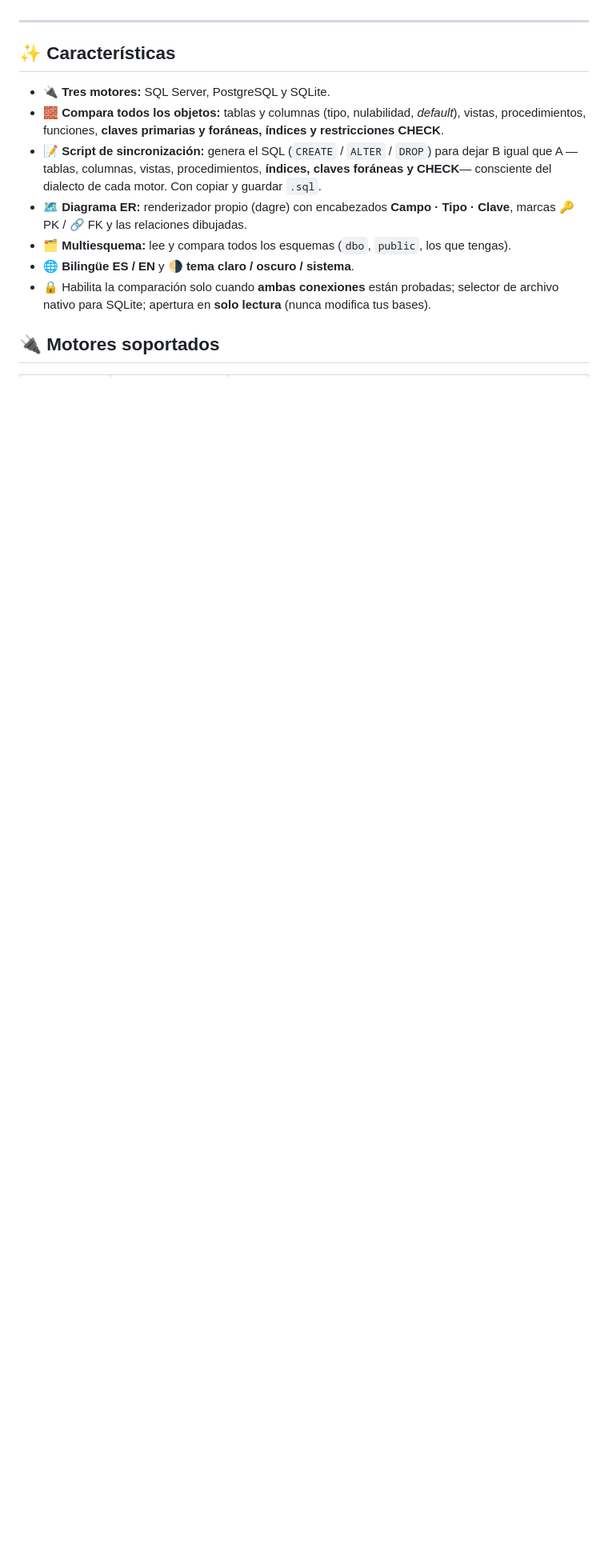
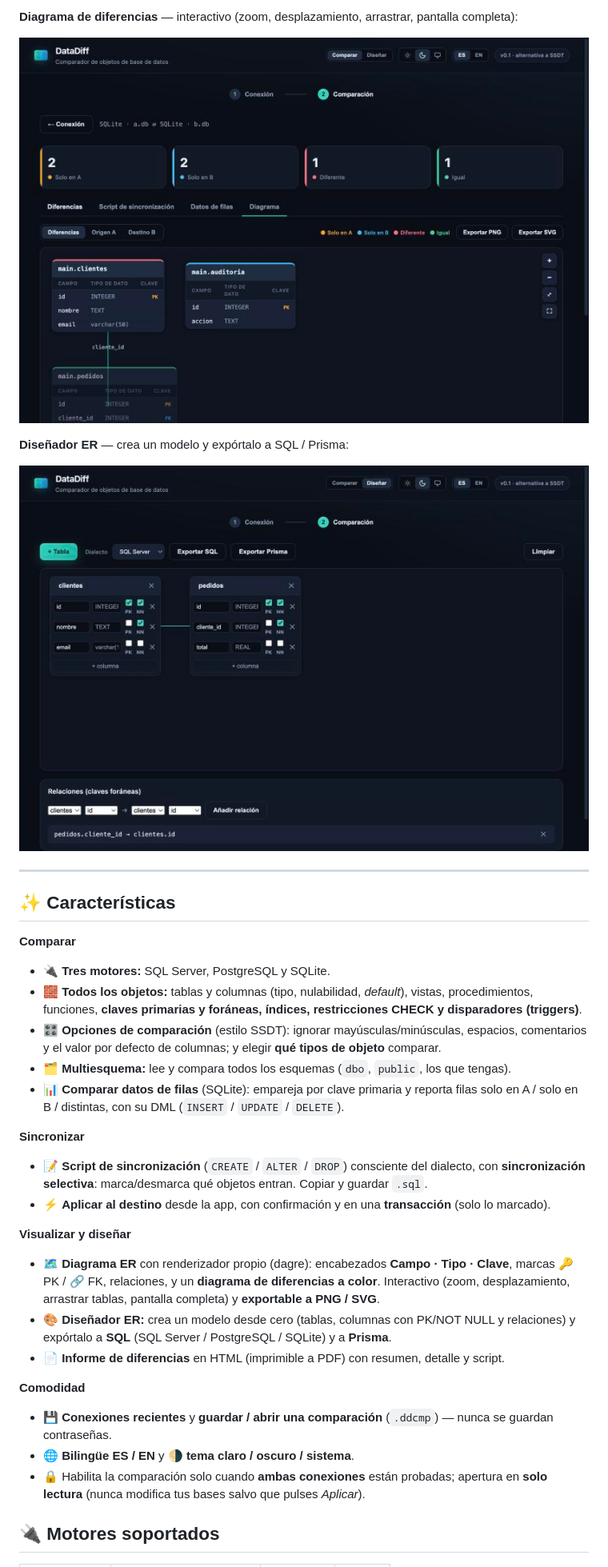
Before and after one commit to marlontaro/Schemir, a Markdown page: README.md, the part around one of its changes. Shown at 80% size. Rendered like a GitHub page; pictures changed too: docs/img/diagrama.png (added), docs/img/disenador.png (added); blank space fills up the shorter version.

```diff
--- a/README.md
+++ b/README.md
@@ -15,21 +26,45 @@ de sincronización** y un **diagrama entidad-relación**.
+**Diagrama de diferencias** — interactivo (zoom, desplazamiento, arrastrar, pantalla completa):
+
+![Diagrama ER de diferencias](docs/img/diagrama.png)
+
+**Diseñador ER** — crea un modelo y expórtalo a SQL / Prisma:
+
+![Diseñador de diagramas ER](docs/img/disenador.png)
 
 ---
 
 ## ✨ Características
 
+**Comparar**
 - 🔌 **Tres motores:** SQL Server, PostgreSQL y SQLite.
-- 🧱 **Compara todos los objetos:** tablas y columnas (tipo, nulabilidad, *default*),
-  vistas, procedimientos, funciones, **claves primarias y foráneas, índices y
-  restricciones CHECK**.
-- 📝 **Script de sincronización:** genera el SQL (`CREATE` / `ALTER` / `DROP`) para dejar
-  B igual que A —tablas, columnas, vistas, procedimientos, **índices, claves foráneas y
-  CHECK**— consciente del dialecto de cada motor. Con copiar y guardar `.sql`.
-- 🗺️ **Diagrama ER:** renderizador propio (dagre) con encabezados **Campo · Tipo · Clave**,
-  marcas 🔑 PK / 🔗 FK y las relaciones dibujadas.
+- 🧱 **Todos los objetos:** tablas y columnas (tipo, nulabilidad, *default*), vistas,
+  procedimientos, funciones, **claves primarias y foráneas, índices, restricciones CHECK
+  y disparadores (triggers)**.
+- 🎛️ **Opciones de comparación** (estilo SSDT): ignorar mayúsculas/minúsculas, espacios,
+  comentarios y el valor por defecto de columnas; y elegir **qué tipos de objeto** comparar.
 - 🗂️ **Multiesquema:** lee y compara todos los esquemas (`dbo`, `public`, los que tengas).
+- 📊 **Comparar datos de filas** (SQLite): empareja por clave primaria y reporta filas solo
+  en A / solo en B / distintas, con su DML (`INSERT` / `UPDATE` / `DELETE`).
+
+**Sincronizar**
+- 📝 **Script de sincronización** (`CREATE` / `ALTER` / `DROP`) consciente del dialecto,
+  con **sincronización selectiva**: marca/desmarca qué objetos entran. Copiar y guardar `.sql`.
+- ⚡ **Aplicar al destino** desde la app, con confirmación y en una **transacción** (solo lo marcado).
+
+**Visualizar y diseñar**
+- 🗺️ **Diagrama ER** con renderizador propio (dagre): encabezados **Campo · Tipo · Clave**,
+  marcas 🔑 PK / 🔗 FK, relaciones, y un **diagrama de diferencias a color**. Interactivo
+  (zoom, desplazamiento, arrastrar tablas, pantalla completa) y **exportable a PNG / SVG**.
+- 🎨 **Diseñador ER:** crea un modelo desde cero (tablas, columnas con PK/NOT NULL y
+  relaciones) y expórtalo a **SQL** (SQL Server / PostgreSQL / SQLite) y a **Prisma**.
+- 📄 **Informe de diferencias** en HTML (imprimible a PDF) con resumen, detalle y script.
+
+**Comodidad**
+- 💾 **Conexiones recientes** y **guardar / abrir una comparación** (`.ddcmp`) — nunca se
+  guardan contraseñas.
 - 🌐 **Bilingüe ES / EN** y 🌗 **tema claro / oscuro / sistema**.
-- 🔒 Habilita la comparación solo cuando **ambas conexiones** están probadas; selector
-  de archivo nativo para SQLite; apertura en **solo lectura** (nunca modifica tus bases).
+- 🔒 Habilita la comparación solo cuando **ambas conexiones** están probadas; apertura en
+  **solo lectura** (nunca modifica tus bases salvo que pulses *Aplicar*).
 
 ## 🔌 Motores soportados
 
```
Also changed, not shown: other parts of README.md (+70 -34 lines), docs/img/comparacion.png (added).
